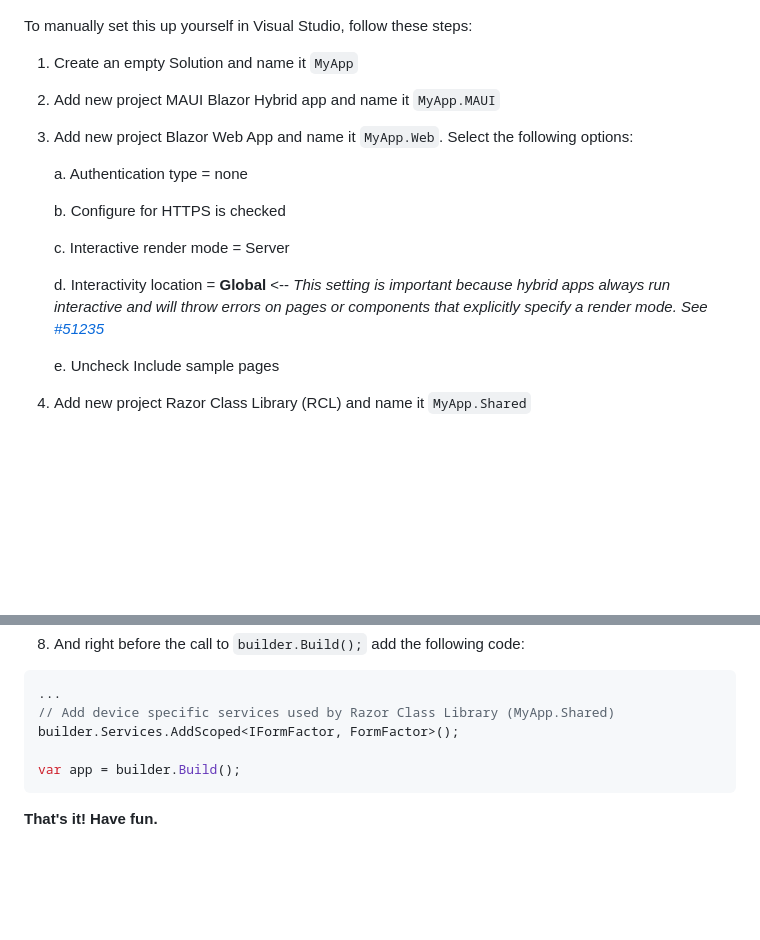
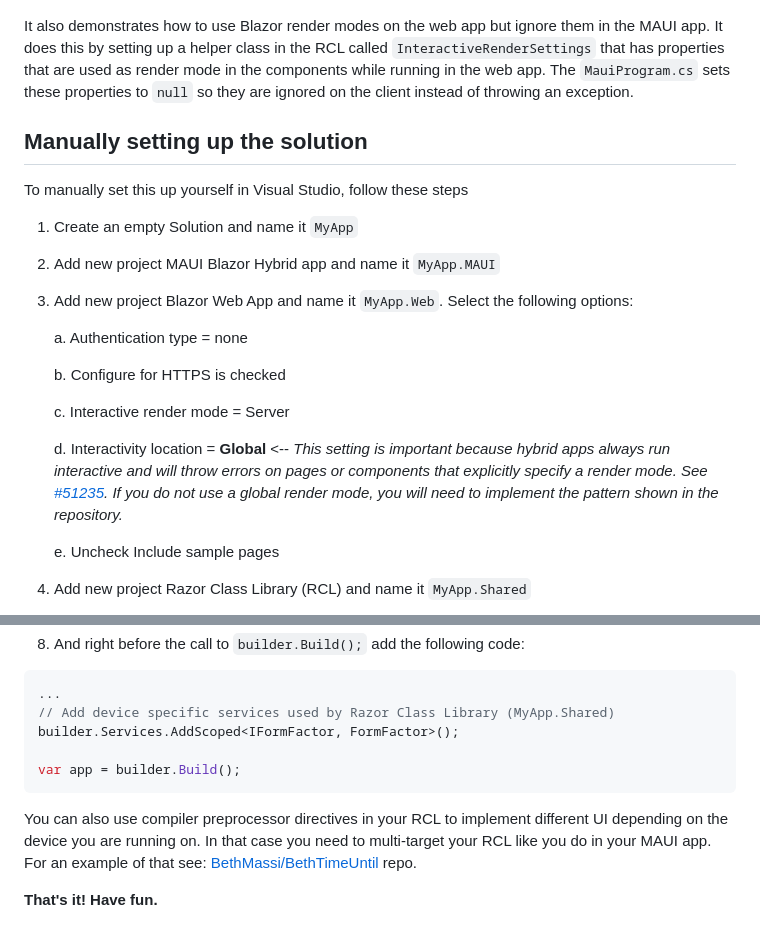
Before and after one commit to BethMassi/HybridSharedUI, a Markdown page: Readme.md, 2 parts joined by grey strips. Rendered like a GitHub page; blank space fills up the shorter version.

````diff
--- a/Readme.md
+++ b/Readme.md
@@ -4,7 +4,11 @@ This repo demonstrates a starter solution that contains a MAUI hybrid (native, c
 
 ![Apps running on Windows, Android, and Web with shared UI](MyApp.png)
 
-To manually set this up yourself in Visual Studio, follow these steps:
+It also demonstrates how to use Blazor render modes on the web app but ignore them in the MAUI app. It does this by setting up a helper class in the RCL called `InteractiveRenderSettings` that has properties that are used as render mode in the components while running in the web app. The `MauiProgram.cs` sets these properties to `null` so they are ignored on the client instead of throwing an exception.
+
+## Manually setting up the solution
+
+To manually set this up yourself in Visual Studio, follow these steps
 
 1.  Create an empty Solution and name it `MyApp`
 
@@ -18,7 +22,7 @@ To manually set this up yourself in Visual Studio, follow these steps:
 
     c.  Interactive render mode = Server
 
-    d.  Interactivity location = **Global** <-- _This setting is important because hybrid apps always run interactive and will throw errors on pages or components that explicitly specify a render mode. See [#51235](https://github.com/dotnet/aspnetcore/issues/51235)_
+    d.  Interactivity location = **Global** <-- _This setting is important because hybrid apps always run interactive and will throw errors on pages or components that explicitly specify a render mode. See [#51235](https://github.com/dotnet/aspnetcore/issues/51235). If you do not use a global render mode, you will need to implement the pattern shown in the repository._
 
     e.  Uncheck Include sample pages
 
@@ -206,4 +210,6 @@ builder.Services.AddScoped<IFormFactor, FormFactor>();
 var app = builder.Build();
 ```
 
+You can also use compiler preprocessor directives in your RCL to implement different UI depending on the device you are running on. In that case you need to multi-target your RCL like you do in your MAUI app. For an example of that see: [BethMassi/BethTimeUntil](https://github.com/BethMassi/BethTimeUntil) repo.
+
 **That's it! Have fun.**
````
Also changed, not shown: other parts of Readme.md (+1 -1 lines).
